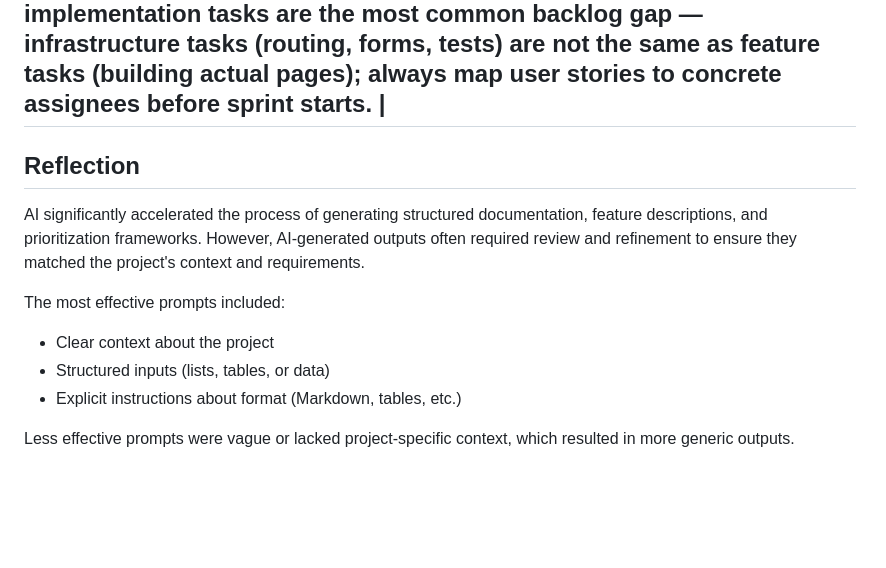
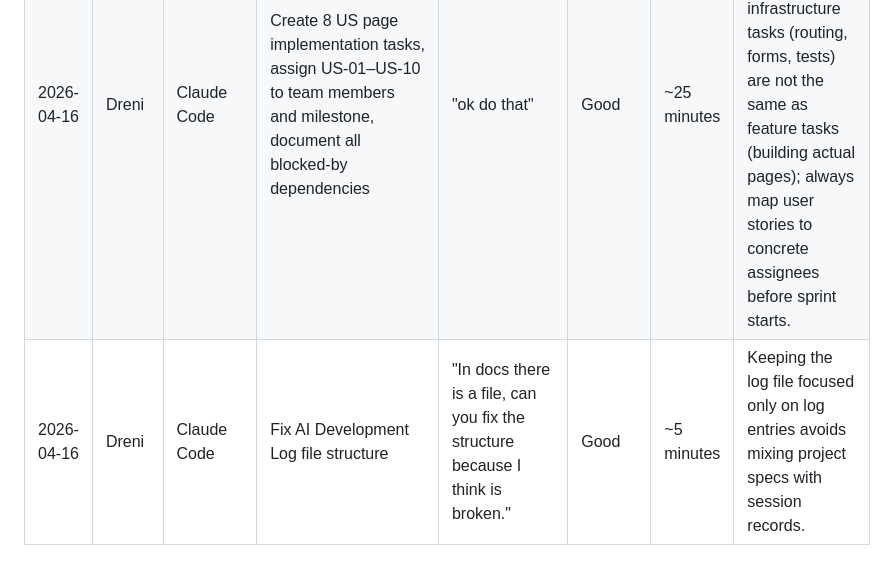
Before and after one commit to drenzz1/dineOS, a Markdown page: docs/AI-Development-Log.md, the part around one of its changes. Drawn GitHub-style; blank space fills up the shorter version.

```diff
--- a/docs/AI-Development-Log.md
+++ b/docs/AI-Development-Log.md
@@ -81,16 +19,4 @@ Each entry records:
 | 2026-04-16 | Dreni | Claude Code | Review CLAUDE.md and correct all GitHub issues for domain language, schema paths, Next.js version, and M2.9/M2.10 mistakes | "We have claude.md file inside the directory so you can check there how we handle audit so change cards if you made any mistake" | Needed edits | ~20 minutes | Claude initially generated issues without reading the existing project conventions — always verify CLAUDE.md before writing detailed technical tickets. Key fixes: Next.js 14→15, role names, schema paths, .cursorrules already existed. |
 | 2026-04-16 | Dreni | Claude Code | Fix issue title inconsistencies, close stale issues, add labels to US stories, create GitHub Milestone, assign all M2 issues, create completed M2.1/M2.2/M2.5 epics | "the items are on project board just fix the other stuff that you see" | Good | ~15 minutes | Cleaning up stale issues with a closing comment and linking to replacements keeps the board unambiguous; creating a formal GitHub Milestone with a due date gives instant % completion tracking. |
 | 2026-04-16 | Dreni | Claude Code | Create 8 US page implementation tasks, assign US-01–US-10 to team members and milestone, document all blocked-by dependencies | "ok do that" | Good | ~25 minutes | Missing implementation tasks are the most common backlog gap — infrastructure tasks (routing, forms, tests) are not the same as feature tasks (building actual pages); always map user stories to concrete assignees before sprint starts. |
----
-
-## Reflection
-
-AI significantly accelerated the process of generating structured documentation, feature descriptions, and prioritization frameworks. However, AI-generated outputs often required review and refinement to ensure they matched the project's context and requirements.
-
-The most effective prompts included:
-
-- Clear context about the project
-- Structured inputs (lists, tables, or data)
-- Explicit instructions about format (Markdown, tables, etc.)
-
-Less effective prompts were vague or lacked project-specific context, which resulted in more generic outputs.
+| 2026-04-16 | Dreni | Claude Code | Fix AI Development Log file structure | "In docs there is a file, can you fix the structure because I think is broken." | Good | ~5 minutes | Keeping the log file focused only on log entries avoids mixing project specs with session records. |
```
Also changed, not shown: other parts of docs/AI-Development-Log.md (+2 -64 lines).
